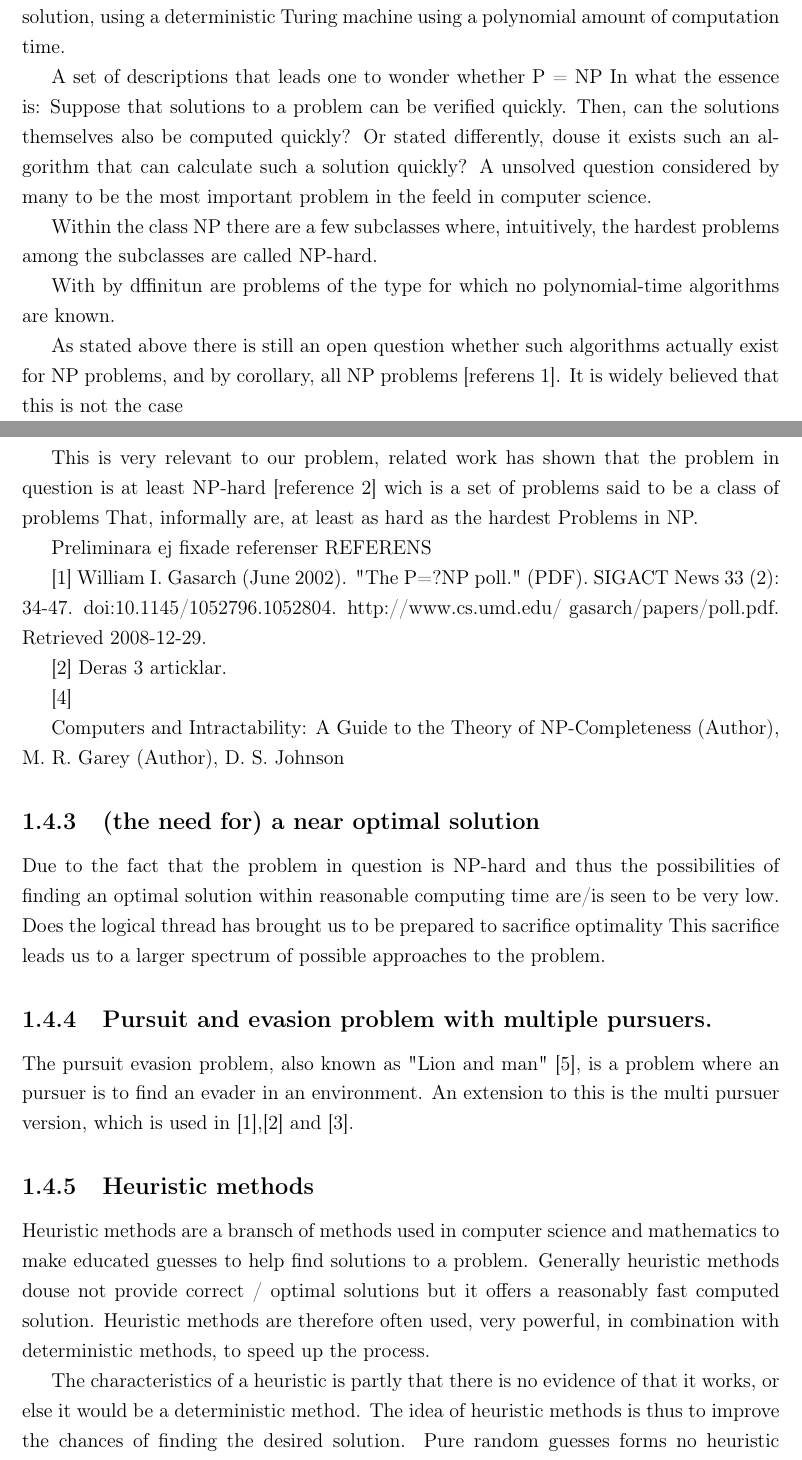
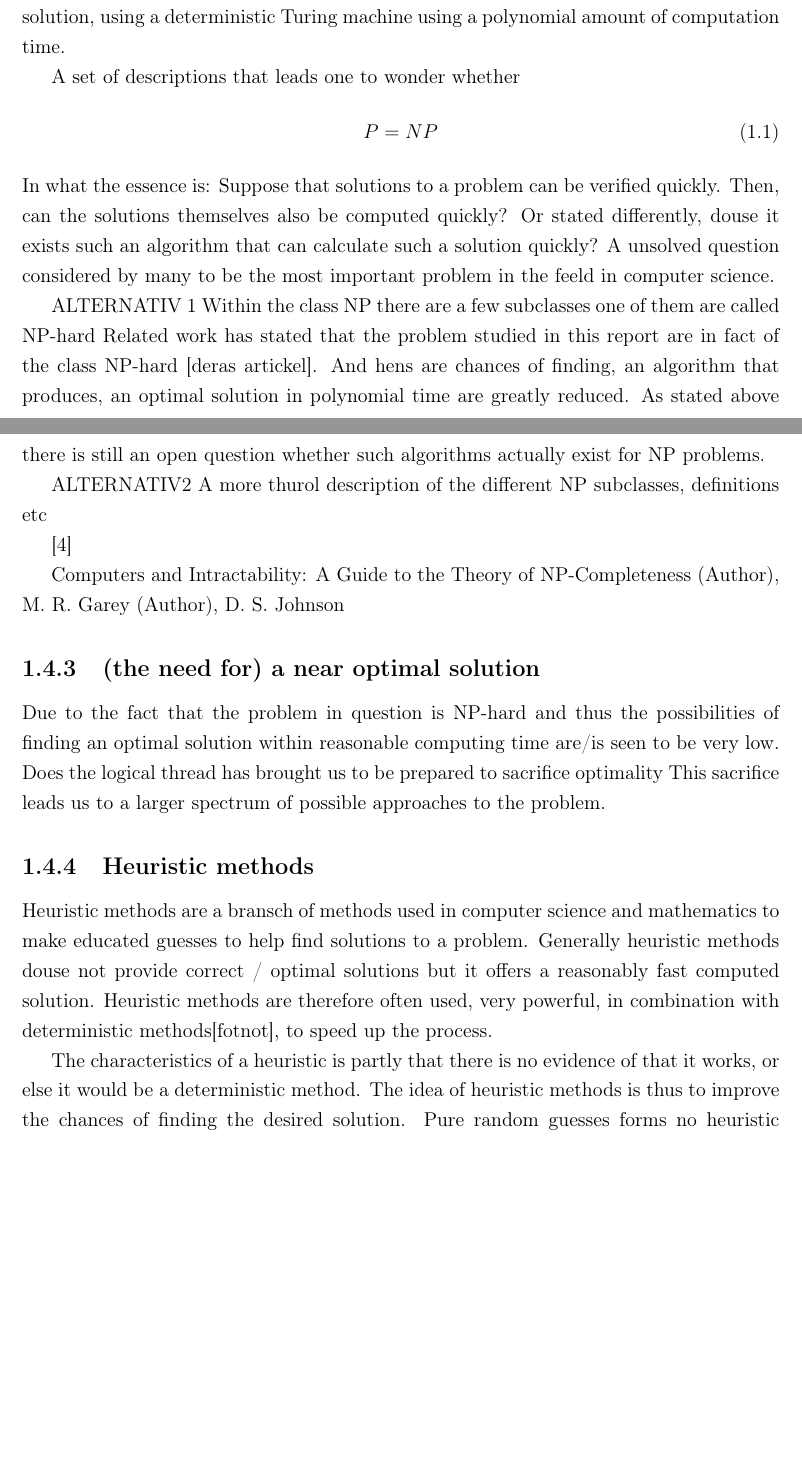
Before and after one commit to matsmalm/Kandidat_arbete, a LaTeX thesis (Rapport/rapportstommen.tex, which reads Rapport/chapter_1_introduction/Introduction.tex): two parts of pages 8 and 9 of 24 before the commit and two parts of pages 8 and 9 of 23 after it, joined at a grey line, cut so that both start at the same text, the shorter picture padded with empty space. Compiled offline with pdfLaTeX.

Commit message:
uppdat of intruduktion

```diff
--- a/Rapport/chapter_1_introduction/Introduction.tex
+++ b/Rapport/chapter_1_introduction/Introduction.tex
@@ -46,50 +47,33 @@ Cobham Edmonds thesis holds that P is the class of computational problems which
 NP refere to Nondeterministic Polynomial time. and can be intuitively described as the set of problems for which, a found solution can be verified to actually be the correct solution, using a deterministic Turing machine using a polynomial amount of computation time.
 
 A set of descriptions that leads one to wonder whether
+\begin{equation}
 P = NP
+\end{equation}
 In what the essence is:
 Suppose that solutions to a problem can be verified quickly. Then, can the solutions themselves also be computed quickly?
 Or stated differently, douse it exists such an algorithm that can calculate such a solution quickly?
 A unsolved question considered by many to be the most important problem in the feeld in computer science.
 
-Within the class NP there are a few subclasses where, intuitively, the hardest problems among the subclasses are called NP-hard.
+ALTERNATIV 1
+Within the class NP there are a few subclasses one of them are called NP-hard
+Related work has stated that the problem studied in this report are in fact of the class NP-hard [deras artickel].  And hens are chances of finding, an algorithm that produces, an optimal solution in polynomial time are greatly reduced. As stated above there is still an open question whether such algorithms actually exist for NP problems.
 
-With by dffinitun are problems of the type for which no polynomial-time algorithms are known.
-
-As stated above there is still an open question whether such algorithms actually exist for NP problems, and by corollary, all NP problems [referens 1]. It is widely believed that this is not the case
-
-This is very relevant to our problem, related work has shown that the problem in question is at least NP-hard [reference 2] wich is a set of problems said to be a class of problems That, informally are, at least as hard as the hardest Problems in NP.
-
-
-
-
-Preliminara ej fixade referenser
-REFERENS
-
-[1]
-William I. Gasarch (June 2002). "The P=?NP poll." (PDF). SIGACT News 33 (2): 34-47. doi:10.1145/1052796.1052804. http://www.cs.umd.edu/~gasarch/papers/poll.pdf. Retrieved 2008-12-29.
-
-[2]
-Deras 3 articklar.
-
+ALTERNATIV2
+A more thurol description of the different NP subclasses, definitions etc
 
 [4]
 
 Computers and Intractability: A Guide to the Theory of NP-Completeness  (Author),  M. R. Garey (Author), D. S. Johnson
-
 
 \subsection{(the need for) a near optimal solution}
 
 Due to the fact that the problem in question is NP-hard and thus the possibilities of finding an optimal solution within reasonable computing time are/is seen to be very low. Does the logical thread has brought us to be prepared to sacrifice optimality
 This sacrifice leads us to a larger spectrum of possible approaches to the problem.
 
- \subsection {Pursuit and evasion problem with multiple pursuers.}
-The pursuit evasion problem, also known as "Lion and man" \cite{Dumitrescu08}, is a problem where an pursuer is to find an evader in an environment. An extension to this is the multi pursuer version, which is used in \cite{paper1},\cite{paper2} and \cite{paper3}.
-
-
 \subsection{Heuristic methods}
 
-Heuristic methods are a bransch of methods used in computer science and mathematics to make educated guesses to help find solutions to a problem. Generally heuristic methods douse not provide correct / optimal solutions but it offers a reasonably fast computed solution. Heuristic methods are therefore often used, very powerful, in combination with deterministic methods, to speed up the process.
+Heuristic methods are a bransch of methods used in computer science and mathematics to make educated guesses to help find solutions to a problem. Generally heuristic methods douse not provide correct / optimal solutions but it offers a reasonably fast computed solution. Heuristic methods are therefore often used, very powerful, in combination with deterministic methods[fotnot], to speed up the process.
 
 The characteristics of a heuristic is partly that there is no evidence of that it works, or else it would be a deterministic method. The idea of heuristic methods is thus to improve the chances of finding the desired solution. Pure random guesses forms no heuristic method.
 
```
Also changed, not shown: Rapport/chapter_1_introduction/Introduction.tex (15 more changed lines).
